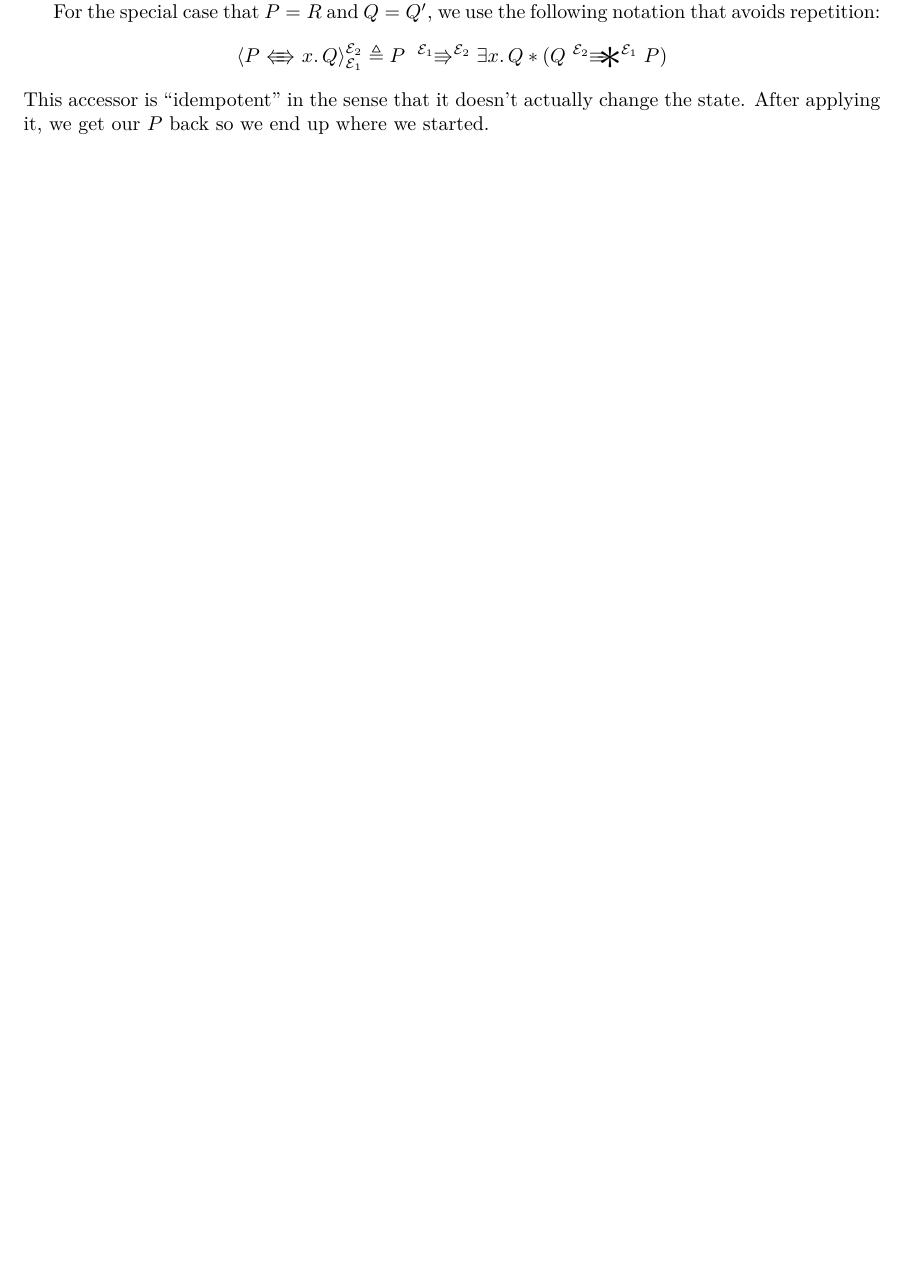
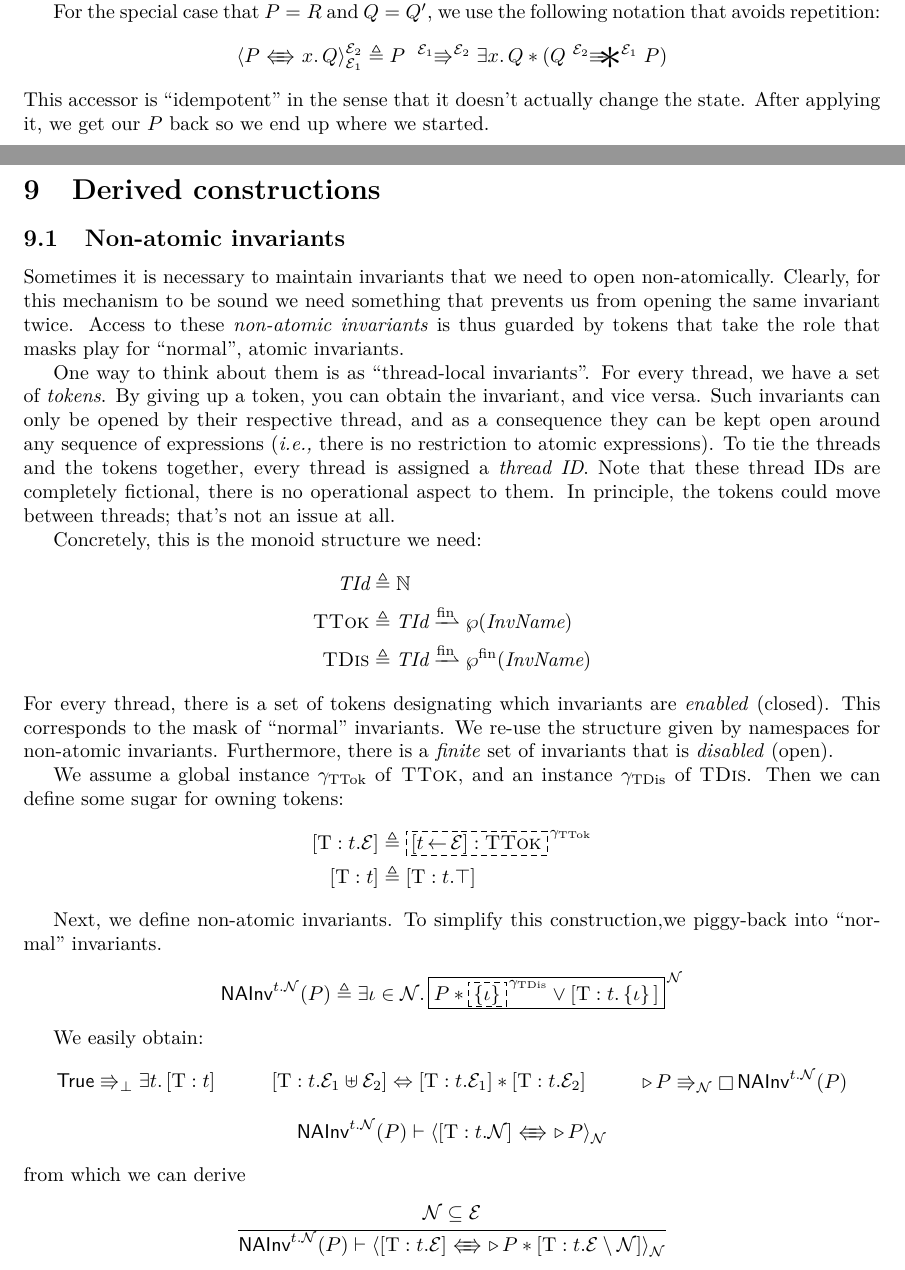
Before and after one commit to izgzhen/iris-coq, a LaTeX paper (docs/iris.tex, which reads docs/derived.tex, docs/iris.sty): part of page 32 of 33 before the commit and two parts of pages 32 and 33 of 34 after it, the two joined at a grey line, cut so that both start at the same text, the shorter picture padded with empty space. Compiled offline with pdfLaTeX.

Commit message:
document non-atomic invariants

```diff
--- a/docs/derived.tex
+++ b/docs/derived.tex
@@ -1,4 +1,65 @@
-%\section{Derived constructions}
+\section{Derived constructions}
+
+\subsection{Non-atomic invariants}
+
+Sometimes it is necessary to maintain invariants that we need to open non-atomically.
+Clearly, for this mechanism to be sound we need something that prevents us from opening the same invariant twice.
+Access to these \emph{non-atomic invariants} is thus guarded by tokens that take the role that masks play for ``normal'', atomic invariants.
+
+One way to think about them is as ``thread-local invariants''.
+For every thread, we have a set of \emph{tokens}.
+By giving up a token, you can obtain the invariant, and vice versa.
+Such invariants can only be opened by their respective thread, and as a consequence they can be kept open around any sequence of expressions (\ie there is no restriction to atomic expressions).
+To tie the threads and the tokens together, every thread is assigned a \emph{thread ID}.
+Note that these thread IDs are completely fictional, there is no operational aspect to them.
+In principle, the tokens could move between threads; that's not an issue at all.
+
+Concretely, this is the monoid structure we need:
+\begin{align*}
+\textdom{TId} \eqdef{}& \nat \\
+\textmon{TTok} \eqdef{}& \textdom{TId} \fpfn \pset{\textdom{InvName}}\\
+\textmon{TDis} \eqdef{}& \textdom{TId} \fpfn \finpset{\textdom{InvName}}
+\end{align*}
+For every thread, there is a set of tokens designating which invariants are \emph{enabled} (closed).
+This corresponds to the mask of ``normal'' invariants.
+We re-use the structure given by namespaces for non-atomic invariants.
+Furthermore, there is a \emph{finite} set of invariants that is \emph{disabled} (open).
+
+We assume a global instance $\Gttok$ of \textmon{TTok}, and an instance $\Gtdis$ of $\textmon{TDis}$.
+Then we can define some sugar for owning tokens:
+\begin{align*}
+\TTokE\tid\mask \eqdef{}& \ownGhost{\Gttok}{ \mapsingleton\tid\mask : \textmon{TTok} } \\
+\TTok\tid \eqdef{}& \TTokE\tid\top
+\end{align*}
+
+Next, we define non-atomic invariants.
+To simplify this construction,we piggy-back into ``normal'' invariants.
+\begin{align*}
+  \NaInv\tid\namesp\prop \eqdef{}& \Exists \iname\in\namesp. \knowInv\namesp{\prop * \ownGhost\Gtdis{\set{\iname}} \lor \TTokE\tid{\set{\iname}}}
+\end{align*}
+
+
+We easily obtain:
+\begin{mathpar}
+  \axiom
+  {\TRUE \vs[\bot] \Exists\tid. \TTok\tid}
+
+  \axiom
+  {\TTokE\tid{\mask_1 \uplus \mask_2} \Lra \TTokE\tid{\mask_1} * \TTokE\tid{\mask_2}}
+
+  \axiom
+  {\later\prop  \vs[\namesp] \always\NaInv\tid\namesp\prop}
+
+  \axiom
+  {\NaInv\tid\namesp\prop \proves \Acc[\namesp]{\TTokE\tid\namesp}{\later\prop}}
+\end{mathpar}
+from which we can derive
+\begin{mathpar}
+  \infer
+  {\namesp \subseteq \mask}
+  {\NaInv\tid\namesp\prop \proves \Acc[\namesp]{\TTokE\tid\mask}{\later\prop * \TTokE\tid{\mask \setminus \namesp}}}
+\end{mathpar}
+
 
 % TODO: These need syncing with Coq
 % \subsection{STSs with interpretation}\label{sec:stsinterp}
--- a/docs/iris.sty
+++ b/docs/iris.sty
@@ -426,4 +426,13 @@
 %% Stored Propositions
 \newcommand{\mapstoprop}{\mathrel{\kern-0.5ex\tikz[baseline=(m)]{\node at (0,0) (m){}; \draw[line cap=round] (0,0.16) -- (0,-0.004);}\kern-1.5ex\Ra}}
 
+% Non-atomic invariants
+\newcommand*\Gttok{\gname_\textrm{TTok}}
+\newcommand*\Gtdis{\gname_\textrm{TDis}}
+\newcommand*\tid{t}
+\newcommand\NaInv[3]{\textlog{NAInv}^{#1.#2}(#3)}
+
+\newcommand*\TTok[1]{{[}\textrm{T}:#1{]}}
+\newcommand*\TTokE[2]{{[}\textrm{T}:#1.#2{]}}
+
 \endinput
```
